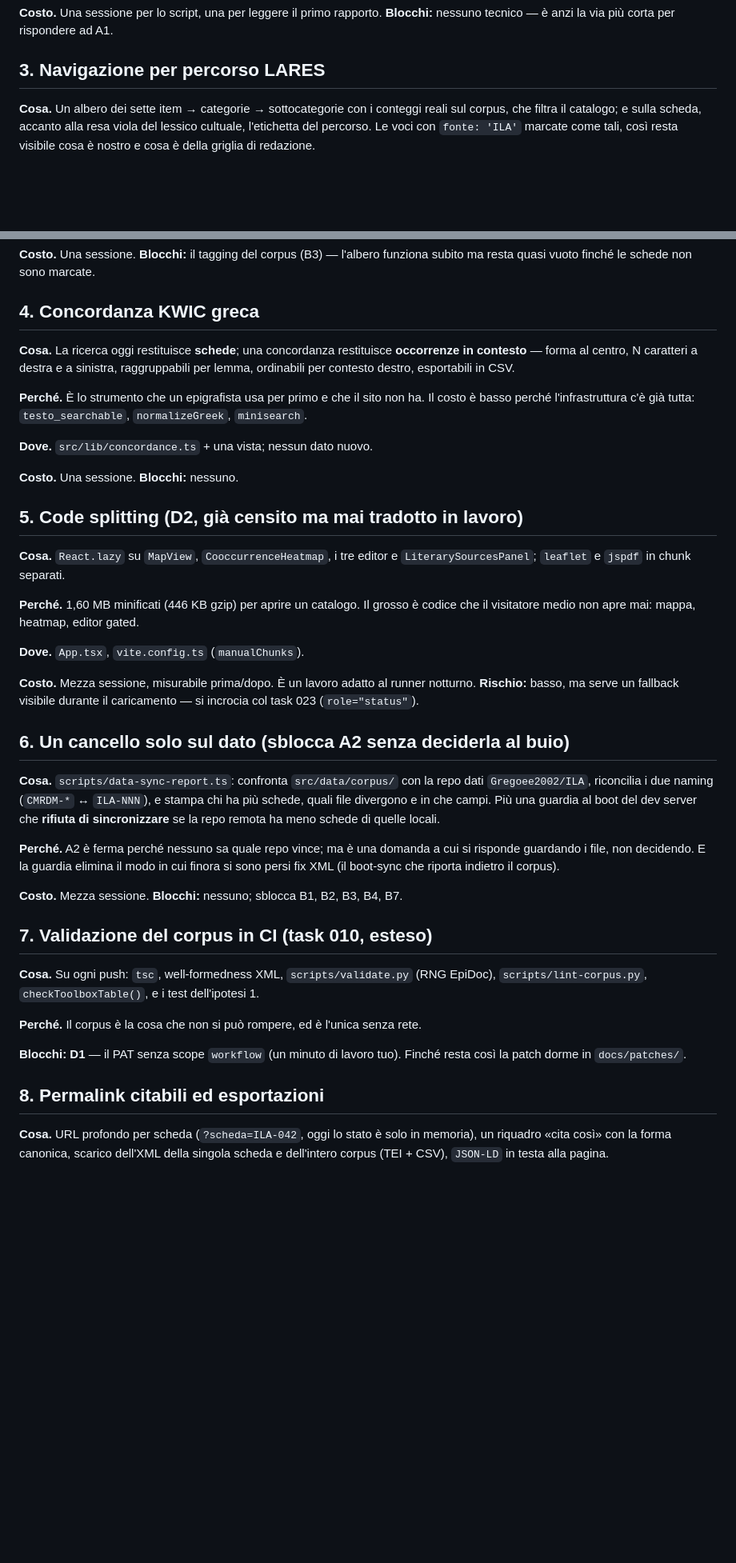
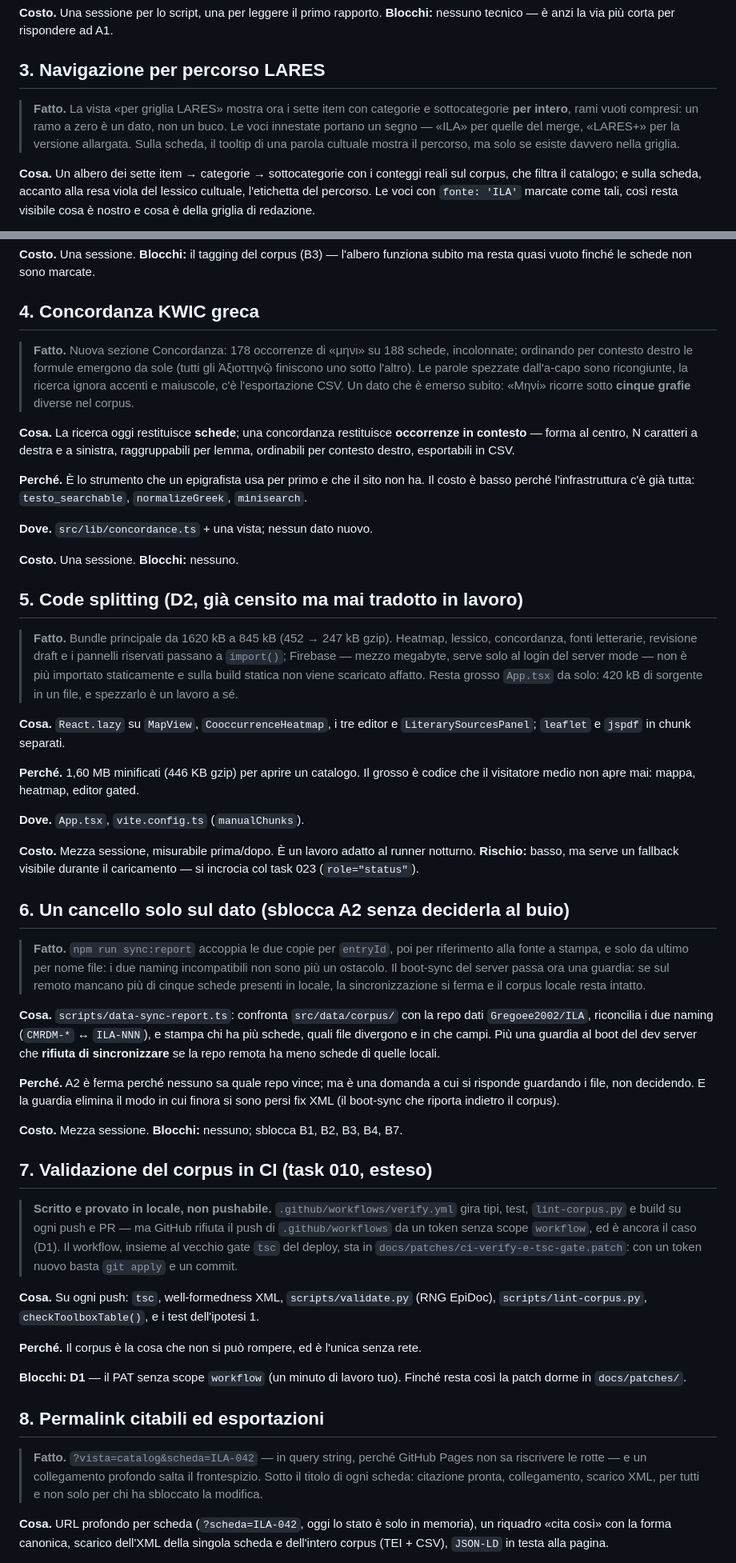
Before and after one commit to Gregoee2002/ILA---INTERFACE, a Markdown page: docs/ipotesi-implementazioni-2026-09-05.md, 2 parts joined by grey strips. Shown at 80% size. Rendered like a GitHub page; blank space fills up the shorter version.

Commit message:
docs: esito delle otto ipotesi, e il disancoramento dalle fonti
Co-Authored-By: Claude Opus 5 <noreply@anthropic.com>

```diff
--- a/docs/ipotesi-implementazioni-2026-09-05.md
+++ b/docs/ipotesi-implementazioni-2026-09-05.md
@@ -65,6 +102,13 @@ mai come correttore automatico — nessuna scrittura sul corpus.
 
 ## 3. Navigazione per percorso LARES
 
+> **Fatto.** La vista «per griglia LARES» mostra ora i sette item con categorie
+> e sottocategorie **per intero**, rami vuoti compresi: un ramo a zero è un dato,
+> non un buco. Le voci innestate portano un segno — «ILA» per quelle del merge,
+> «LARES+» per la versione allargata. Sulla scheda, il tooltip di una parola
+> cultuale mostra il percorso, ma solo se esiste davvero nella griglia.
+
+
 **Cosa.** Un albero dei sette item → categorie → sottocategorie con i conteggi
 reali sul corpus, che filtra il catalogo; e sulla scheda, accanto alla resa viola
 del lessico cultuale, l'etichetta del percorso. Le voci con `fonte: 'ILA'` marcate
@@ -83,6 +127,14 @@ subito ma resta quasi vuoto finché le schede non sono marcate.
 
 ## 4. Concordanza KWIC greca
 
+> **Fatto.** Nuova sezione Concordanza: 178 occorrenze di «μηνι» su 188 schede,
+> incolonnate; ordinando per contesto destro le formule emergono da sole (tutti
+> gli Ἀξιοττηνῷ finiscono uno sotto l'altro). Le parole spezzate dall'a-capo
+> sono ricongiunte, la ricerca ignora accenti e maiuscole, c'è l'esportazione
+> CSV. Un dato che è emerso subito: «Μηνί» ricorre sotto **cinque grafie**
+> diverse nel corpus.
+
+
 **Cosa.** La ricerca oggi restituisce **schede**; una concordanza restituisce
 **occorrenze in contesto** — forma al centro, N caratteri a destra e a sinistra,
 raggruppabili per lemma, ordinabili per contesto destro, esportabili in CSV.
@@ -96,6 +148,14 @@ Il costo è basso perché l'infrastruttura c'è già tutta: `testo_searchable`,
 **Costo.** Una sessione. **Blocchi:** nessuno.
 
 ## 5. Code splitting (D2, già censito ma mai tradotto in lavoro)
+
+> **Fatto.** Bundle principale da 1620 kB a 845 kB (452 → 247 kB gzip). Heatmap,
+> lessico, concordanza, fonti letterarie, revisione draft e i pannelli riservati
+> passano a `import()`; Firebase — mezzo megabyte, serve solo al login del
+> server mode — non è più importato staticamente e sulla build statica non viene
+> scaricato affatto. Resta grosso `App.tsx` da solo: 420 kB di sorgente in un
+> file, e spezzarlo è un lavoro a sé.
+
 
 **Cosa.** `React.lazy` su `MapView`, `CooccurrenceHeatmap`, i tre editor e
 `LiterarySourcesPanel`; `leaflet` e `jspdf` in chunk separati.
@@ -111,6 +171,13 @@ si incrocia col task 023 (`role="status"`).
 
 ## 6. Un cancello solo sul dato (sblocca A2 senza deciderla al buio)
 
+> **Fatto.** `npm run sync:report` accoppia le due copie per `entryId`, poi per
+> riferimento alla fonte a stampa, e solo da ultimo per nome file: i due naming
+> incompatibili non sono più un ostacolo. Il boot-sync del server passa ora una
+> guardia: se sul remoto mancano più di cinque schede presenti in locale, la
+> sincronizzazione si ferma e il corpus locale resta intatto.
+
+
 **Cosa.** `scripts/data-sync-report.ts`: confronta `src/data/corpus/` con la repo
 dati `Gregoee2002/ILA`, riconcilia i due naming (`CMRDM-*` ↔ `ILA-NNN`), e stampa
 chi ha più schede, quali file divergono e in che campi. Più una guardia al boot del
@@ -125,6 +192,14 @@ finora si sono persi fix XML (il boot-sync che riporta indietro il corpus).
 
 ## 7. Validazione del corpus in CI (task 010, esteso)
 
+> **Scritto e provato in locale, non pushabile.** `.github/workflows/verify.yml`
+> gira tipi, test, `lint-corpus.py` e build su ogni push e PR — ma GitHub
+> rifiuta il push di `.github/workflows` da un token senza scope `workflow`, ed
+> è ancora il caso (D1). Il workflow, insieme al vecchio gate `tsc` del deploy,
+> sta in `docs/patches/ci-verify-e-tsc-gate.patch`: con un token nuovo basta
+> `git apply` e un commit.
+
+
 **Cosa.** Su ogni push: `tsc`, well-formedness XML, `scripts/validate.py` (RNG
 EpiDoc), `scripts/lint-corpus.py`, `checkToolboxTable()`, e i test dell'ipotesi 1.
 
@@ -134,6 +209,12 @@ EpiDoc), `scripts/lint-corpus.py`, `checkToolboxTable()`, e i test dell'ipotesi
 Finché resta così la patch dorme in `docs/patches/`.
 
 ## 8. Permalink citabili ed esportazioni
+
+> **Fatto.** `?vista=catalog&scheda=ILA-042` — in query string, perché GitHub
+> Pages non sa riscrivere le rotte — e un collegamento profondo salta il
+> frontespizio. Sotto il titolo di ogni scheda: citazione pronta, collegamento,
+> scarico XML, per tutti e non solo per chi ha sbloccato la modifica.
+
 
 **Cosa.** URL profondo per scheda (`?scheda=ILA-042`, oggi lo stato è solo in
 memoria), un riquadro «cita così» con la forma canonica, scarico dell'XML della
```
Also changed, not shown: other parts of docs/ipotesi-implementazioni-2026-09-05.md (+45 -1 lines).
